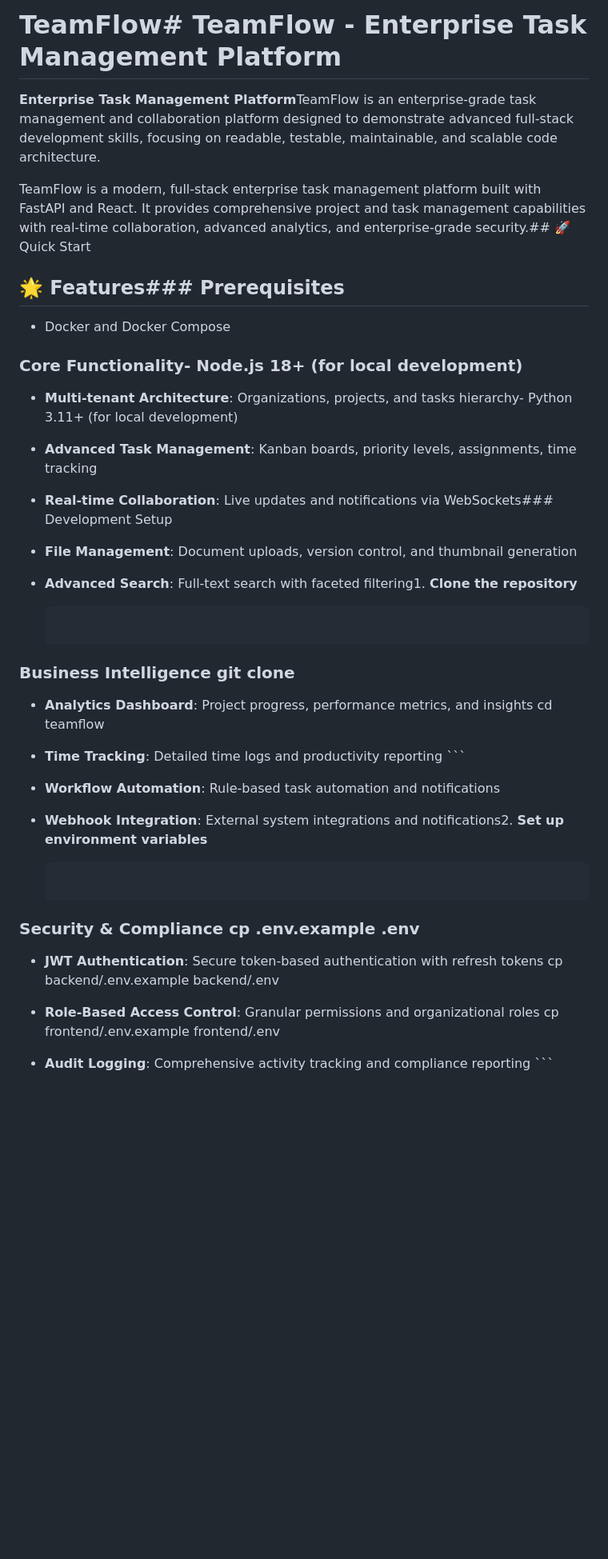
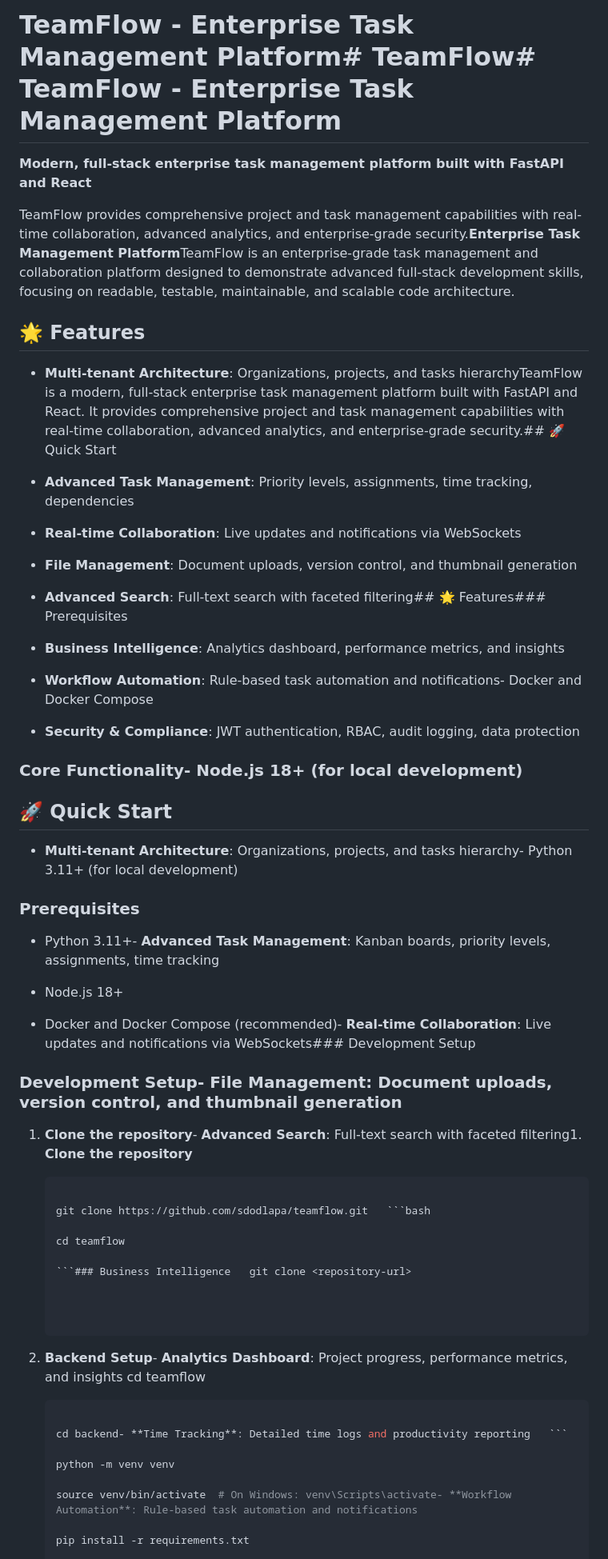
Before and after one commit to sdodlapa/teamflow, a Markdown page: README.md, the part around the change printed below. Shown: that part at 80% size. Drawn GitHub-style; blank space fills up the shorter version.

````diff
--- a/README.md
+++ b/README.md
@@ -1,50 +1,76 @@
-# TeamFlow# TeamFlow - Enterprise Task Management Platform
+# TeamFlow - Enterprise Task Management Platform# TeamFlow# TeamFlow - Enterprise Task Management Platform
 
 
 
-**Enterprise Task Management Platform**TeamFlow is an enterprise-grade task management and collaboration platform designed to demonstrate advanced full-stack development skills, focusing on readable, testable, maintainable, and scalable code architecture.
+**Modern, full-stack enterprise task management platform built with FastAPI and React**
 
 
 
-TeamFlow is a modern, full-stack enterprise task management platform built with FastAPI and React. It provides comprehensive project and task management capabilities with real-time collaboration, advanced analytics, and enterprise-grade security.## 🚀 Quick Start
+TeamFlow provides comprehensive project and task management capabilities with real-time collaboration, advanced analytics, and enterprise-grade security.**Enterprise Task Management Platform**TeamFlow is an enterprise-grade task management and collaboration platform designed to demonstrate advanced full-stack development skills, focusing on readable, testable, maintainable, and scalable code architecture.
 
 
 
-## 🌟 Features### Prerequisites
+## 🌟 Features
 
-- Docker and Docker Compose
+
+
+- **Multi-tenant Architecture**: Organizations, projects, and tasks hierarchyTeamFlow is a modern, full-stack enterprise task management platform built with FastAPI and React. It provides comprehensive project and task management capabilities with real-time collaboration, advanced analytics, and enterprise-grade security.## 🚀 Quick Start
+
+- **Advanced Task Management**: Priority levels, assignments, time tracking, dependencies
+
+- **Real-time Collaboration**: Live updates and notifications via WebSockets
+
+- **File Management**: Document uploads, version control, and thumbnail generation
+
+- **Advanced Search**: Full-text search with faceted filtering## 🌟 Features### Prerequisites
+
+- **Business Intelligence**: Analytics dashboard, performance metrics, and insights
+
+- **Workflow Automation**: Rule-based task automation and notifications- Docker and Docker Compose
+
+- **Security & Compliance**: JWT authentication, RBAC, audit logging, data protection
 
 ### Core Functionality- Node.js 18+ (for local development)
 
+## 🚀 Quick Start
+
 - **Multi-tenant Architecture**: Organizations, projects, and tasks hierarchy- Python 3.11+ (for local development)
 
-- **Advanced Task Management**: Kanban boards, priority levels, assignments, time tracking
+### Prerequisites
 
-- **Real-time Collaboration**: Live updates and notifications via WebSockets### Development Setup
+- Python 3.11+- **Advanced Task Management**: Kanban boards, priority levels, assignments, time tracking
 
-- **File Management**: Document uploads, version control, and thumbnail generation
+- Node.js 18+
 
-- **Advanced Search**: Full-text search with faceted filtering1. **Clone the repository**
+- Docker and Docker Compose (recommended)- **Real-time Collaboration**: Live updates and notifications via WebSockets### Development Setup
+
+
+
+### Development Setup- **File Management**: Document uploads, version control, and thumbnail generation
+
+
+
+1. **Clone the repository**- **Advanced Search**: Full-text search with faceted filtering1. **Clone the repository**
 
    ```bash
 
-### Business Intelligence   git clone <repository-url>
+   git clone https://github.com/sdodlapa/teamflow.git   ```bash
 
-- **Analytics Dashboard**: Project progress, performance metrics, and insights   cd teamflow
+   cd teamflow
 
-- **Time Tracking**: Detailed time logs and productivity reporting   ```
+   ```### Business Intelligence   git clone <repository-url>
 
-- **Workflow Automation**: Rule-based task automation and notifications
 
-- **Webhook Integration**: External system integrations and notifications2. **Set up environment variables**
+
+2. **Backend Setup**- **Analytics Dashboard**: Project progress, performance metrics, and insights   cd teamflow
 
    ```bash
 
-### Security & Compliance   cp .env.example .env
+   cd backend- **Time Tracking**: Detailed time logs and productivity reporting   ```
 
-- **JWT Authentication**: Secure token-based authentication with refresh tokens   cp backend/.env.example backend/.env
+   python -m venv venv
 
-- **Role-Based Access Control**: Granular permissions and organizational roles   cp frontend/.env.example frontend/.env
+   source venv/bin/activate  # On Windows: venv\Scripts\activate- **Workflow Automation**: Rule-based task automation and notifications
 
-- **Audit Logging**: Comprehensive activity tracking and compliance reporting   ```
+   pip install -r requirements.txt
 
````
Also changed, not shown: other parts of README.md (+229 -83 lines).
